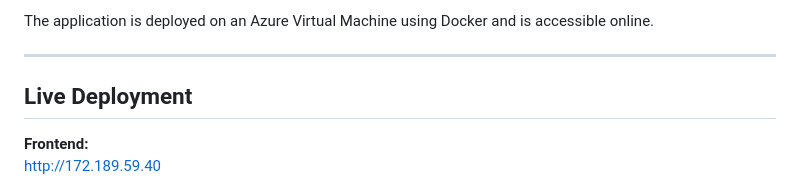
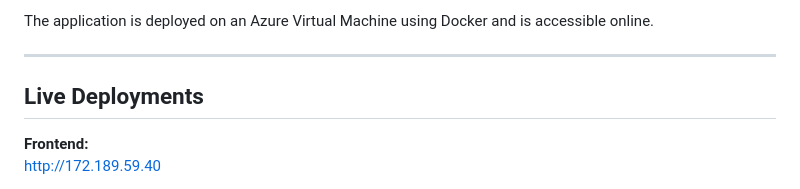
Before and after one commit to Balladebaderne/cookbook, a Markdown page: README.md, the part around the change. GitHub-like rendering.

Commit message:
made a commit to dev

```diff
--- a/README.md
+++ b/README.md
@@ -6,7 +6,7 @@ The application is deployed on an Azure Virtual Machine using Docker and is acce
 
 ---
 
-## Live Deployment
+## Live Deployments
 
 **Frontend:**
 http://172.189.59.40
```
